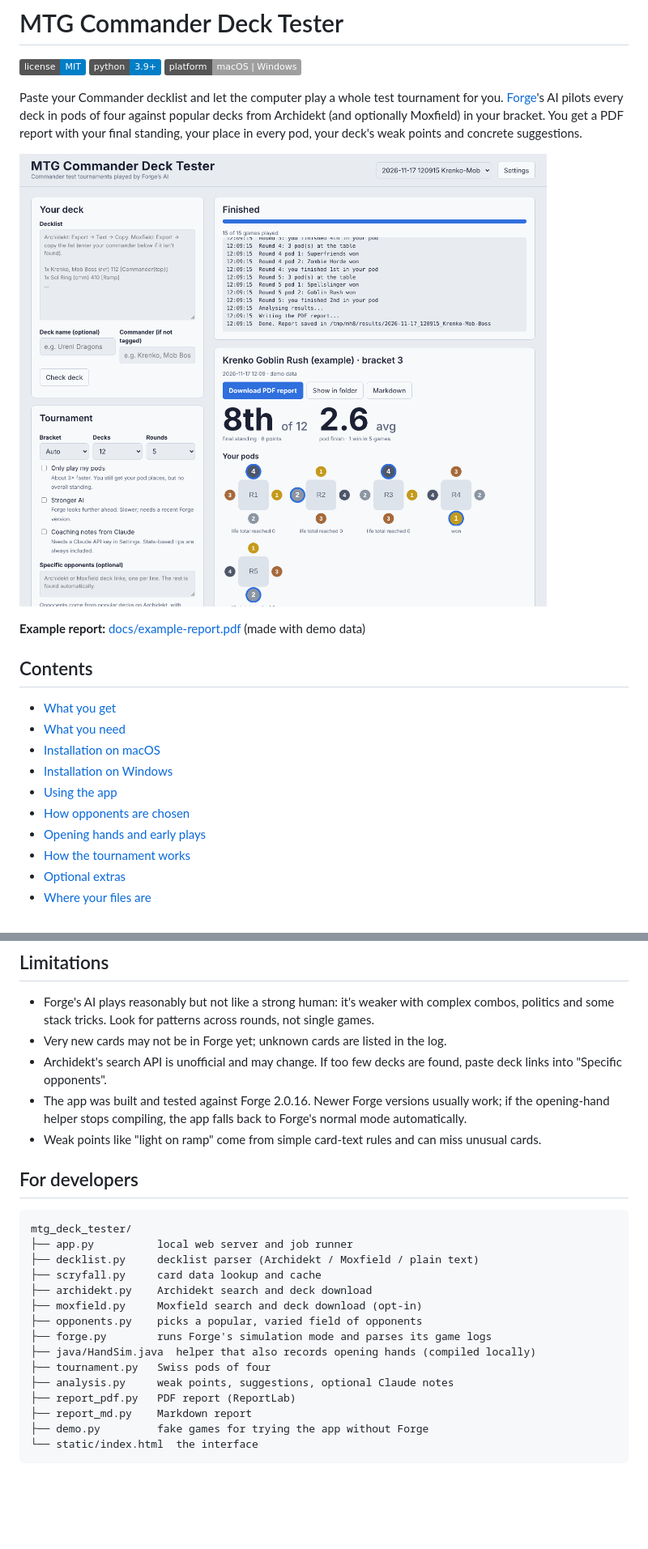
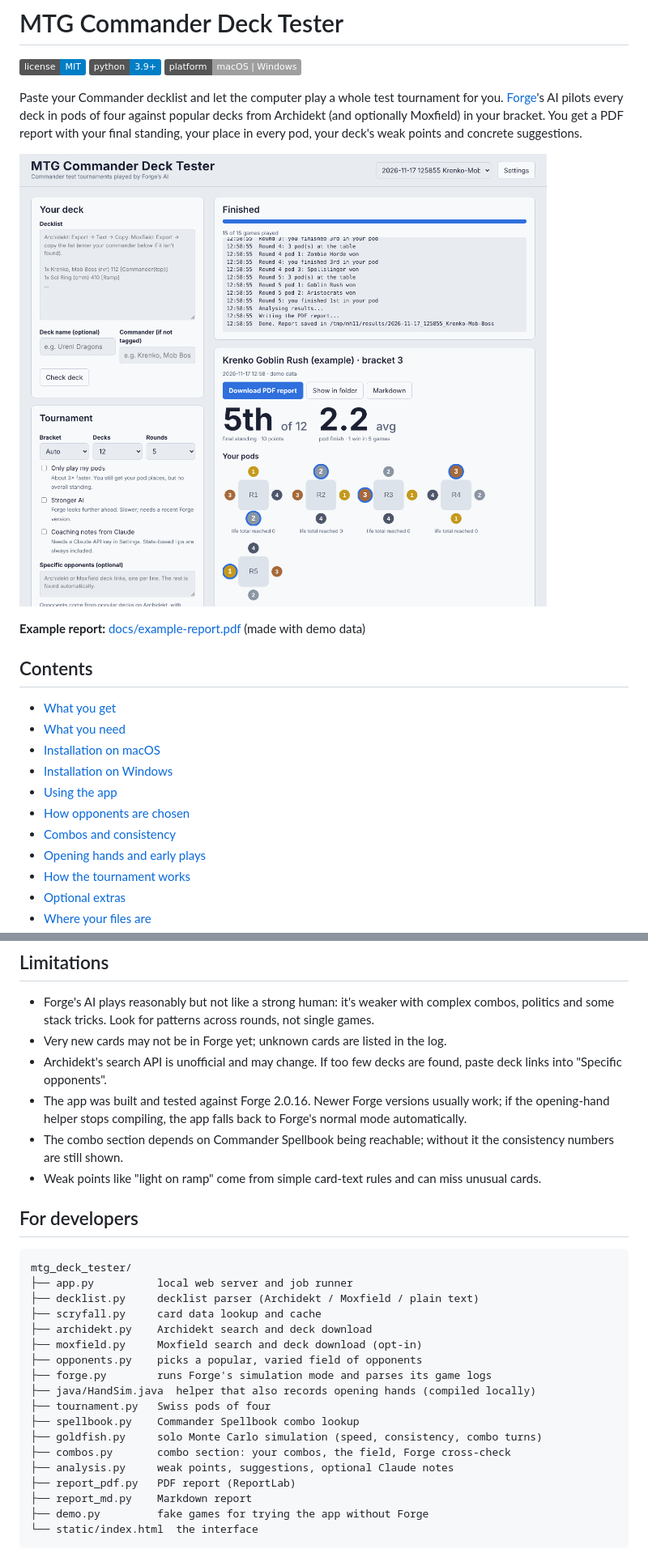
Before and after one commit to timoturtle/MTG-Commander-Deck-Tester, a Markdown page: README.md, 2 parts joined by grey strips. Shown at 81% size. GitHub-like rendering; pictures changed too: docs/screenshot.png; badges without logos; blank space fills up the shorter version.

Commit message:
v2.2.0: combo and consistency analysis

```diff
--- a/README.md
+++ b/README.md
@@ -21,6 +21,7 @@ final standing, your place in every pod, your deck's weak points and concrete su
 - [Installation on Windows](#installation-on-windows)
 - [Using the app](#using-the-app)
 - [How opponents are chosen](#how-opponents-are-chosen)
+- [Combos and consistency](#combos-and-consistency)
 - [Opening hands and early plays](#opening-hands-and-early-plays)
 - [How the tournament works](#how-the-tournament-works)
 - [Optional extras](#optional-extras)
@@ -290,6 +315,8 @@ Never share `settings.json`: it contains your API keys.
   links into "Specific opponents".
 - The app was built and tested against Forge 2.0.16. Newer Forge versions usually work; if the
   opening-hand helper stops compiling, the app falls back to Forge's normal mode automatically.
+- The combo section depends on Commander Spellbook being reachable; without it the consistency
+  numbers are still shown.
 - Weak points like "light on ramp" come from simple card-text rules and can miss unusual cards.
 
 ## For developers
@@ -305,6 +332,9 @@ mtg_deck_tester/
 ├── forge.py        runs Forge's simulation mode and parses its game logs
 ├── java/HandSim.java  helper that also records opening hands (compiled locally)
 ├── tournament.py   Swiss pods of four
+├── spellbook.py    Commander Spellbook combo lookup
+├── goldfish.py     solo Monte Carlo simulation (speed, consistency, combo turns)
+├── combos.py       combo section: your combos, the field, Forge cross-check
 ├── analysis.py     weak points, suggestions, optional Claude notes
 ├── report_pdf.py   PDF report (ReportLab)
 ├── report_md.py    Markdown report
```
Also changed, not shown: other parts of README.md (+25 -1 lines), CHANGELOG.md (+15 -0 lines), THIRD_PARTY_NOTICES.md (+2 -1 lines), 12 other files.
